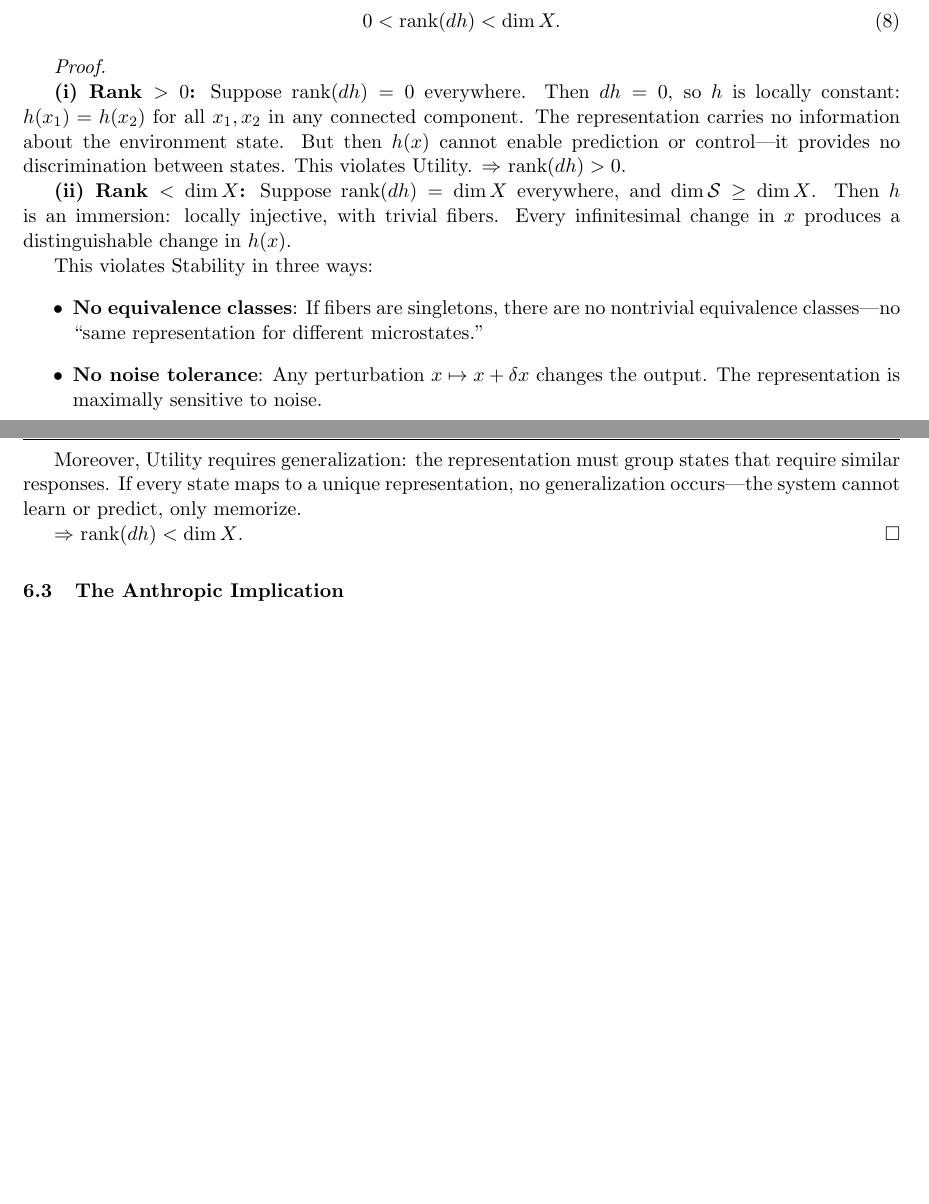
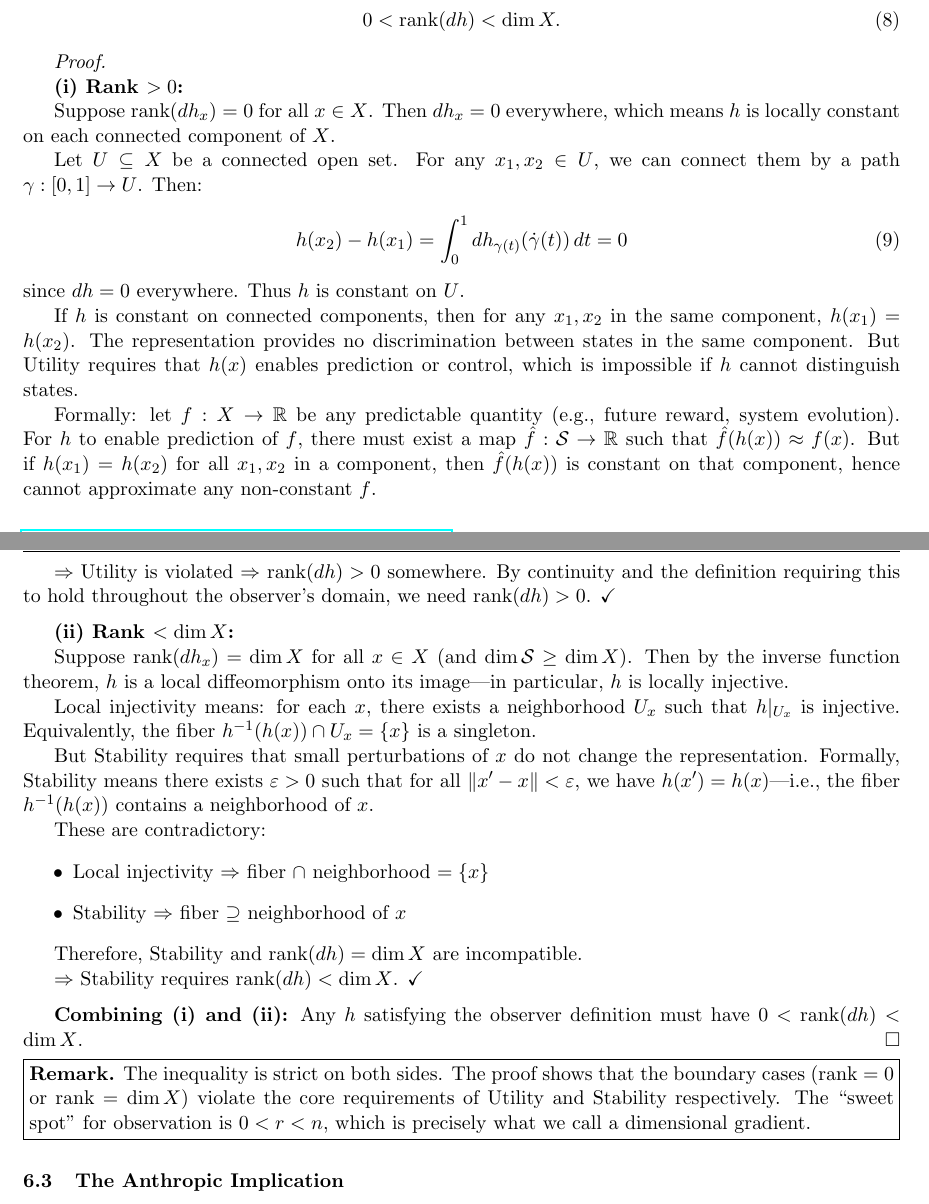
Before and after one commit to todd866/discreteness-identifiability, a LaTeX document (discreteness_identifiability.tex): two parts of pages 5 and 6 of 9, joined at a grey line, cut so that both start at the same text, the shorter picture padded with empty space. Compiled offline with pdfLaTeX.

Commit message:
Upgrade Section 6 proof to full rigor
- Part (i): path integral argument showing dh=0 implies h constant
- Part (ii): inverse function theorem showing rank=dim X contradicts stability
- Stability requires nontrivial fibers; local injectivity precludes them

```diff
--- a/discreteness_identifiability.tex
+++ b/discreteness_identifiability.tex
@@ -269,20 +269,47 @@ This definition is substrate-independent: it applies to brains, measuring device
 
 \textit{Proof.}
 
-\textbf{(i) Rank $> 0$:} Suppose $\mathrm{rank}(dh) = 0$ everywhere. Then $dh = 0$, so $h$ is locally constant: $h(x_1) = h(x_2)$ for all $x_1, x_2$ in any connected component. The representation carries no information about the environment state. But then $h(x)$ cannot enable prediction or control---it provides no discrimination between states. This violates Utility. $\Rightarrow$ $\mathrm{rank}(dh) > 0$.
+\textbf{(i) Rank $> 0$:}
 
-\textbf{(ii) Rank $< \dim X$:} Suppose $\mathrm{rank}(dh) = \dim X$ everywhere, and $\dim \mathcal{S} \geq \dim X$. Then $h$ is an immersion: locally injective, with trivial fibers. Every infinitesimal change in $x$ produces a distinguishable change in $h(x)$.
+Suppose $\mathrm{rank}(dh_x) = 0$ for all $x \in X$. Then $dh_x = 0$ everywhere, which means $h$ is locally constant on each connected component of $X$.
 
-This violates Stability in three ways:
+Let $U \subseteq X$ be a connected open set. For any $x_1, x_2 \in U$, we can connect them by a path $\gamma: [0,1] \to U$. Then:
+\begin{align}
+    h(x_2) - h(x_1) = \int_0^1 dh_{\gamma(t)}(\dot{\gamma}(t))\, dt = 0
+\end{align}
+since $dh = 0$ everywhere. Thus $h$ is constant on $U$.
+
+If $h$ is constant on connected components, then for any $x_1, x_2$ in the same component, $h(x_1) = h(x_2)$. The representation provides no discrimination between states in the same component. But Utility requires that $h(x)$ enables prediction or control, which is impossible if $h$ cannot distinguish states.
+
+Formally: let $f: X \to \mathbb{R}$ be any predictable quantity (e.g., future reward, system evolution). For $h$ to enable prediction of $f$, there must exist a map $\hat{f}: \mathcal{S} \to \mathbb{R}$ such that $\hat{f}(h(x)) \approx f(x)$. But if $h(x_1) = h(x_2)$ for all $x_1, x_2$ in a component, then $\hat{f}(h(x))$ is constant on that component, hence cannot approximate any non-constant $f$.
+
+$\Rightarrow$ Utility is violated $\Rightarrow$ $\mathrm{rank}(dh) > 0$ somewhere. By continuity and the definition requiring this to hold throughout the observer's domain, we need $\mathrm{rank}(dh) > 0$. $\checkmark$
+
+\medskip
+\textbf{(ii) Rank $< \dim X$:}
+
+Suppose $\mathrm{rank}(dh_x) = \dim X$ for all $x \in X$ (and $\dim \mathcal{S} \geq \dim X$). Then by the inverse function theorem, $h$ is a local diffeomorphism onto its image---in particular, $h$ is locally injective.
+
+Local injectivity means: for each $x$, there exists a neighborhood $U_x$ such that $h|_{U_x}$ is injective. Equivalently, the fiber $h^{-1}(h(x)) \cap U_x = \{x\}$ is a singleton.
+
+But Stability requires that small perturbations of $x$ do not change the representation. Formally, Stability means there exists $\varepsilon > 0$ such that for all $\|x' - x\| < \varepsilon$, we have $h(x') = h(x)$---i.e., the fiber $h^{-1}(h(x))$ contains a neighborhood of $x$.
+
+These are contradictory:
 \begin{itemize}
-    \item \textbf{No equivalence classes}: If fibers are singletons, there are no nontrivial equivalence classes---no ``same representation for different microstates.''
-    \item \textbf{No noise tolerance}: Any perturbation $x \mapsto x + \delta x$ changes the output. The representation is maximally sensitive to noise.
-    \item \textbf{No compression}: The representation has the same complexity as the environment. But then $S$ is not representing $X$; it is \emph{duplicating} $X$. This is not observation but copying.
+    \item Local injectivity $\Rightarrow$ fiber $\cap$ neighborhood $= \{x\}$
+    \item Stability $\Rightarrow$ fiber $\supseteq$ neighborhood of $x$
 \end{itemize}
 
-Moreover, Utility requires generalization: the representation must group states that require similar responses. If every state maps to a unique representation, no generalization occurs---the system cannot learn or predict, only memorize.
+Therefore, Stability and $\mathrm{rank}(dh) = \dim X$ are incompatible.
 
-$\Rightarrow$ $\mathrm{rank}(dh) < \dim X$. \hfill $\square$
+$\Rightarrow$ Stability requires $\mathrm{rank}(dh) < \dim X$. $\checkmark$
+
+\medskip
+\textbf{Combining (i) and (ii):} Any $h$ satisfying the observer definition must have $0 < \mathrm{rank}(dh) < \dim X$. \hfill $\square$
+
+\medskip
+\noindent\fbox{\parbox{\dimexpr\linewidth-2\fboxsep-2\fboxrule}{%
+\textbf{Remark.} The inequality is strict on both sides. The proof shows that the boundary cases ($\mathrm{rank} = 0$ or $\mathrm{rank} = \dim X$) violate the core requirements of Utility and Stability respectively. The ``sweet spot'' for observation is $0 < r < n$, which is precisely what we call a dimensional gradient.}}
 
 \subsection{The Anthropic Implication}
 
```
Also changed, not shown: discreteness_identifiability.pdf, 2 other files.
